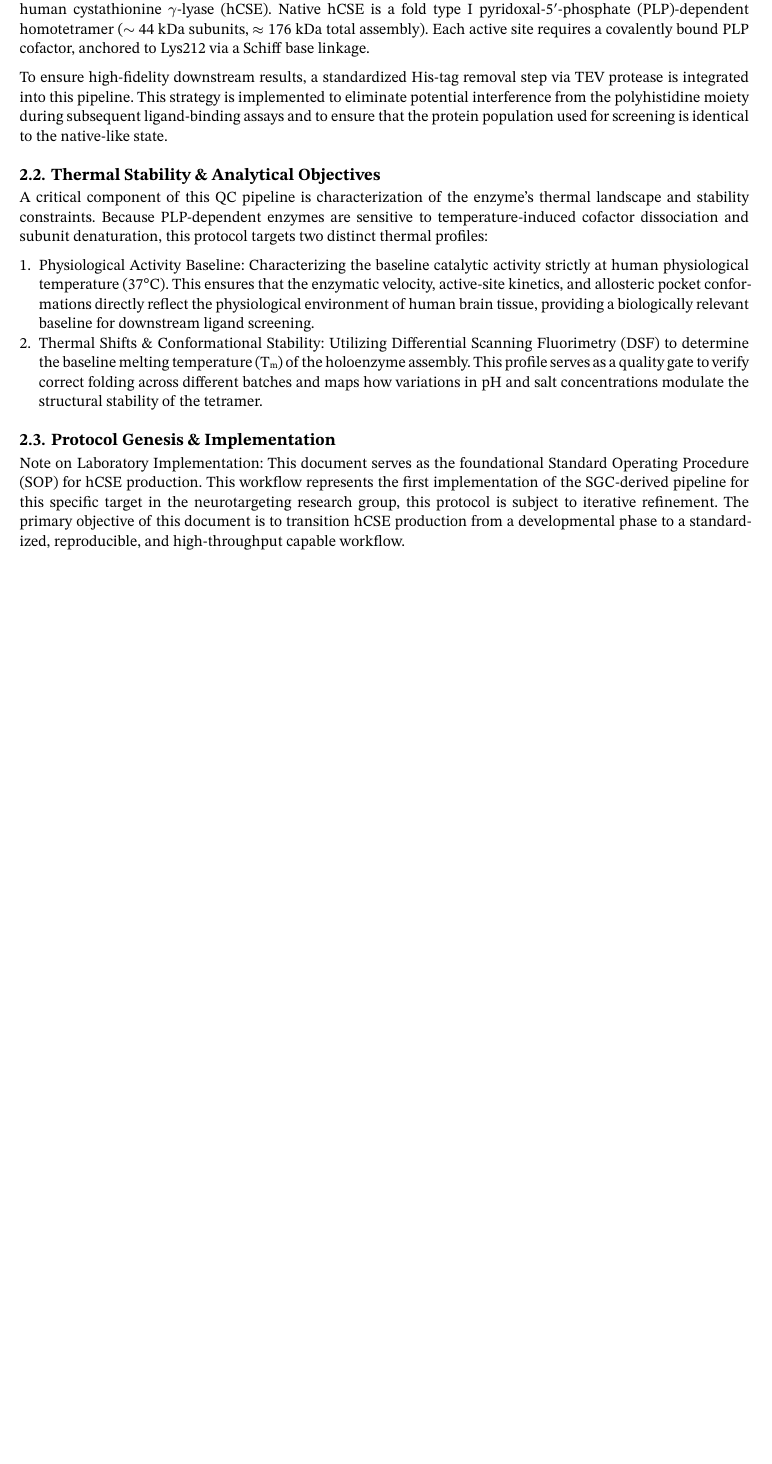
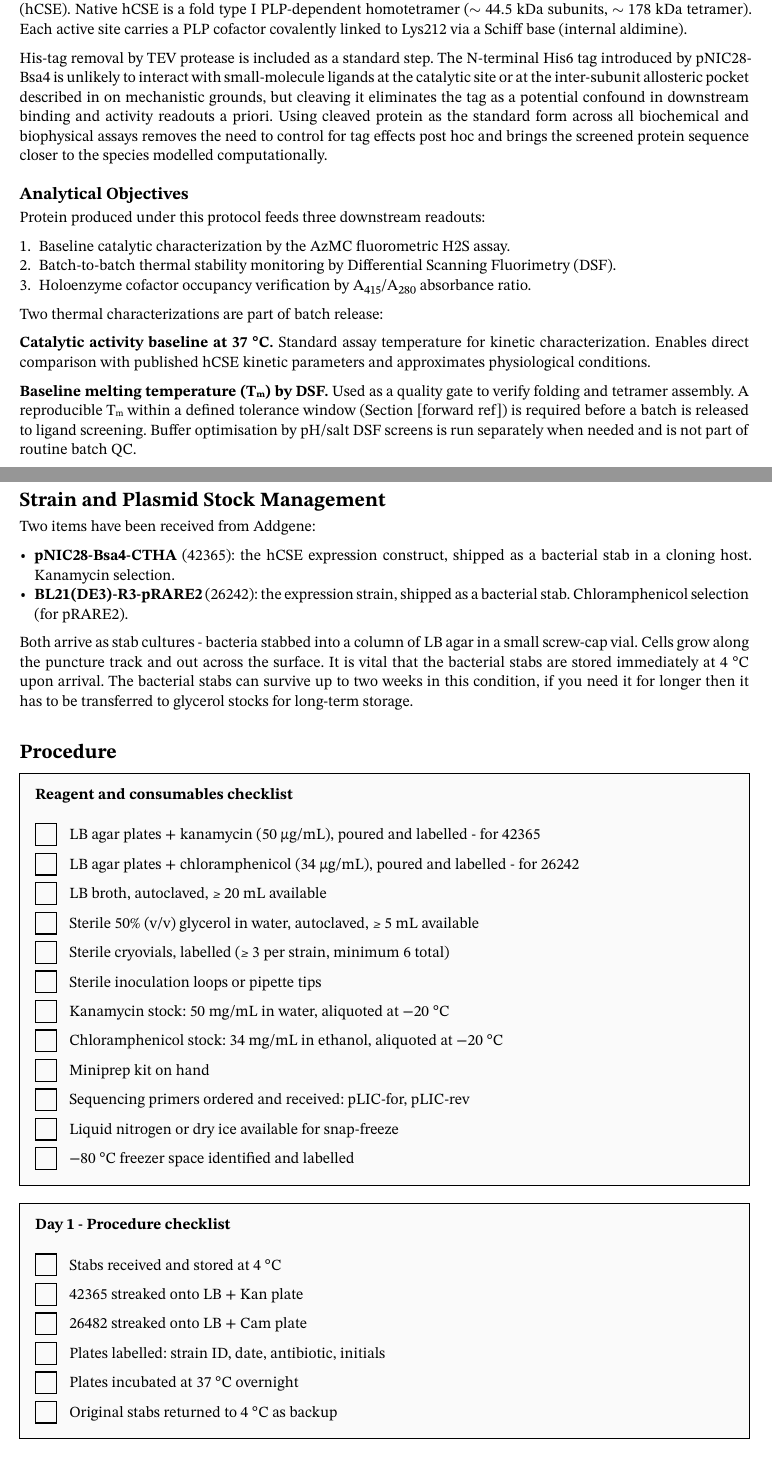
Before and after one commit to zertez/cse-drug-design-thesis, a Typst document (lab_protocols/cse_enzyme_stress_test.typ): part of page 1 of 2 before the commit and two parts of pages 1 and 2 of 2 after it, the two joined at a grey line, cut so that both start at the same text, the shorter picture padded with empty space. Compiled offline with Typst 0.15.

Commit message:
updates to protocols

```diff
--- a/lab_protocols/cse_enzyme_stress_test.typ
+++ b/lab_protocols/cse_enzyme_stress_test.typ
@@ -98,8 +133,8 @@
 - *Expression vector:* pNIC28-Bsa4 (Addgene #42365) | Kan#super[R]
 - *Expression Host:* *E. coli* BL21(DE3)-R3-pRARE2 (Addegg #26242) | Cam#super[R]
 - *Primary Scope:* Low-volume, high-purity production for baseline catalytic characterization, thermal stability profiling, and storage-stability validation
-- *Essential Additives:* TCEP (reducing agent), 10% Glycerol (cryoprotectant), Pyridoxal-5'-phosphate (PLP cofactor)
-- *Methodological Basis:* Adapted from the SGC protocol @sgc_protocol
+- *Potential Essential Additives:* TCEP (reducing agent), 10% Glycerol (cryoprotectant), Pyridoxal-5'-phosphate (PLP cofactor)
+- *Methodological Basis:* Adapted from the SGC protocol @sgc_protocol and addgenes protocols.
 
 #note(title: "Laboratory Implementation")[This is the first SOP for hCSE production in the group, adapted from the SGC pipeline. Expect revisions as we run it more times. The goal is to move hCSE production from one-off troubleshooting to a routine, reproducible workflow.]
 
@@ -108,23 +143,61 @@
 = Protocol Overview & Rationale
 
 == Target Characteristics & Structural Constraints
-This protocol outlines the heterologous expression, purification, and multi-tier quality control validation of human cystathionine $gamma$-lyase (hCSE). Native hCSE is a fold type I pyridoxal-5'-phosphate (PLP)-dependent homotetramer ($tilde$ 44 kDa subunits, $approx$ 176 kDa total assembly). Each active site requires a covalently bound PLP cofactor, anchored to Lys212 via a Schiff base linkage.
+This protocol covers heterologous expression, purification, and quality control of human cystathionine $gamma$-lyase (hCSE). Native hCSE is a fold type I PLP-dependent homotetramer ($tilde$ 44.5 kDa subunits, $tilde$ 178 kDa tetramer). Each active site carries a PLP cofactor covalently linked to Lys212 via a Schiff base (internal aldimine).
 
-To ensure high-fidelity downstream results, a standardized His-tag removal step via TEV protease is integrated into this pipeline. This strategy is implemented to eliminate potential interference from the polyhistidine moiety during subsequent ligand-binding assays and to ensure that the protein population used for screening is identical to the native-like state.
+His-tag removal by TEV protease is included as a standard step. The N-terminal His6 tag introduced by pNIC28-Bsa4 is unlikely to interact with small-molecule ligands at the catalytic site or at the inter-subunit allosteric pocket described in on mechanistic grounds, but cleaving it eliminates the tag as a potential confound in downstream binding and activity readouts a priori. Using cleaved protein as the standard form across all biochemical and biophysical assays removes the need to control for tag effects post hoc and brings the screened protein sequence closer to the species modelled computationally.
 
-== Thermal Stability & Analytical Objectives
-A critical component of this QC pipeline is characterization of the enzyme's thermal landscape and stability constraints. Because PLP-dependent enzymes are sensitive to temperature-induced cofactor dissociation and subunit denaturation, this protocol targets two distinct thermal profiles:
+== Analytical Objectives
+Protein produced under this protocol feeds three downstream readouts:
 
-1. Physiological Activity Baseline: Characterizing the baseline catalytic activity strictly at human physiological temperature (37°C). This ensures that the enzymatic velocity, active-site kinetics, and allosteric pocket conformations directly reflect the physiological environment of human brain tissue, providing a biologically relevant baseline for downstream ligand screening.
-2. Thermal Shifts & Conformational Stability: Utilizing Differential Scanning Fluorimetry (DSF) to determine the baseline melting temperature (T#sub[m]) of the holoenzyme assembly. This profile serves as a quality gate to verify correct folding across different batches and maps how variations in pH and salt concentrations modulate the structural stability of the tetramer.
+1. Baseline catalytic characterization by the AzMC fluorometric H$#sub[2]$S assay.
+2. Batch-to-batch thermal stability monitoring by Differential Scanning Fluorimetry (DSF).
+3. Holoenzyme cofactor occupancy verification by A#sub[415]/A#sub[280] absorbance ratio.
 
-== Protocol Genesis & Implementation
+Two thermal characterizations are part of batch release:
 
+#text(weight: "bold")[Catalytic activity baseline at 37 °C.] Standard assay temperature for kinetic characterization. Enables direct comparison with published hCSE kinetic parameters and approximates physiological conditions.
 
+#text(weight: "bold")[Baseline melting temperature (T#sub[m]) by DSF.] Used as a quality gate to verify folding and tetramer assembly. A reproducible T#sub[m] within a defined tolerance window (Section [forward ref]) is required before a batch is released to ligand screening. Buffer optimisation by pH/salt DSF screens is run separately when needed and is not part of routine batch QC.
 
-Note on Laboratory Implementation:
-This document serves as the foundational Standard Operating Procedure (SOP) for hCSE production. This workflow represents the first implementation of the SGC-derived pipeline for this specific target in the neurotargeting research group, this protocol is subject to iterative refinement. The primary objective of this document is to transition hCSE production from a developmental phase to a standardized, reproducible, and high-throughput capable workflow.
+#pagebreak()
 
+= Strain and Plasmid Stock Management
+
+Two items have been received from Addgene:
+
+- *pNIC28-Bsa4-CTHA* (42365): the hCSE expression construct, shipped as a bacterial stab in a cloning host. Kanamycin selection.
+- *BL21(DE3)-R3-pRARE2* (26242): the expression strain, shipped as a bacterial stab. Chloramphenicol selection (for pRARE2).
+
+Both arrive as stab cultures - bacteria stabbed into a column of LB agar in a small screw-cap vial. Cells grow along the puncture track and out across the surface. It is vital that the bacterial stabs are stored immediately at 4 °C upon arrival. The bacterial stabs can survive up to two weeks in this condition, if you need it for longer then it has to be transferred to glycerol stocks for long-term storage.
+
+= Procedure
+
+#checklist(
+  title: "Reagent and consumables checklist",
+  [LB agar plates + kanamycin (50 μg/mL), poured and labelled - for #42365],
+  [LB agar plates + chloramphenicol (34 μg/mL), poured and labelled - for #26242],
+  [LB broth, autoclaved, ≥ 20 mL available],
+  [Sterile 50% (v/v) glycerol in water, autoclaved, ≥ 5 mL available],
+  [Sterile cryovials, labelled (≥ 3 per strain, minimum 6 total)],
+  [Sterile inoculation loops or pipette tips],
+  [Kanamycin stock: 50 mg/mL in water, aliquoted at −20 °C],
+  [Chloramphenicol stock: 34 mg/mL in ethanol, aliquoted at −20 °C],
+  [Miniprep kit on hand],
+  [Sequencing primers ordered and received: pLIC-for, pLIC-rev],
+  [Liquid nitrogen or dry ice available for snap-freeze],
+  [−80 °C freezer space identified and labelled],
+)
+
+#checklist(
+  title: "Day 1 - Procedure checklist",
+  [Stabs received and stored at 4 °C],
+  [42365 streaked onto LB + Kan plate],
+  [26482 streaked onto LB + Cam plate],
+  [Plates labelled: strain ID, date, antibiotic, initials],
+  [Plates incubated at 37 °C overnight],
+  [Original stabs returned to 4 °C as backup],
+)
 
 
 #bibliography(
```
Also changed, not shown: lab_protocols/images/addgene_bacterial_stab.png (added), lab_protocols/cse_enzyme_stress_test.typ (37 more changed lines).
